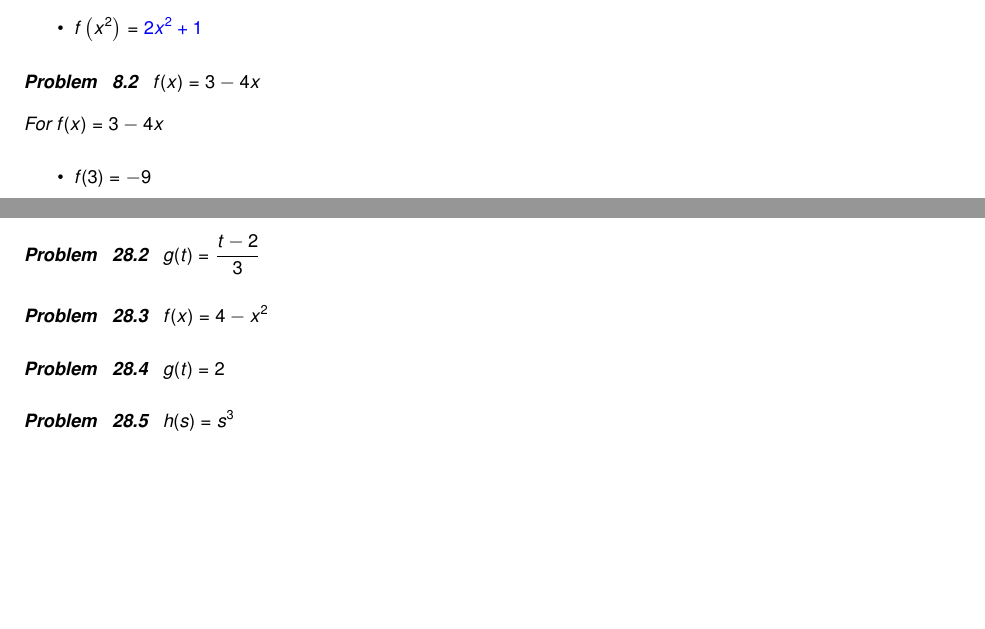
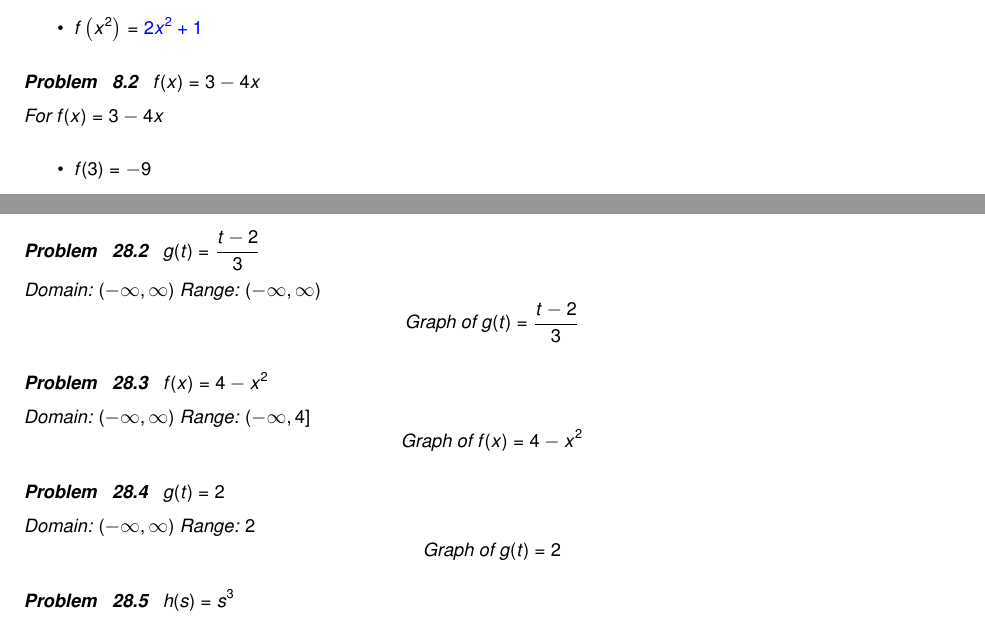
Before and after one commit to wiobber/Precalc4i, a LaTeX problem sheet (IntroductiontoFunctions/ExercisesforFunctionsandtheirRepresentations.tex): two parts of pages 5 and 29 of 31, joined at a grey line, cut so that both start at the same text, the shorter picture padded with empty space. Compiled offline with pdfLaTeX; a LaTeX package or settings file that is missing is left out.

Commit message:
1.1 ex retry

```diff
--- a/IntroductiontoFunctions/ExercisesforFunctionsandtheirRepresentations.tex
+++ b/IntroductiontoFunctions/ExercisesforFunctionsandtheirRepresentations.tex
@@ -265,8 +265,7 @@ $f(x) = 2x+1$
 $f(x) = 3 - 4x$
 
 \begin{solution}
-\item For $f(x) = 3-4x$
-
+For $f(x) = 3-4x$
 
 \begin{itemize}
 \item $f(3) = -9$
@@ -1879,7 +1878,5 @@ In Exercises \ref{sketchgraphfirst} - \ref{sketchgraphlast}, graph each function
 $f(x) = 2-x$
 
 \begin{solution}
-
 Domain: $(-\infty, \infty)$
-
 Range:  $(-\infty, \infty)$
@@ -1888,14 +1886,32 @@ Range:  $(-\infty, \infty)$
 
 \begin{problem}
 $g(t) = \dfrac{t - 2}{3}$
+
+\begin{solution}
+Domain: $(-\infty, \infty)$
+Range:  $(-\infty, \infty)$
+$$\graph{g(t) = \frac{t - 2}{3}}$$
+\end{solution}
 \end{problem}
 
 \begin{problem}
 $f(x) = 4-x^2$
+
+\begin{solution}
+Domain: $(-\infty, \infty)$
+Range:  $(-\infty, 4]$
+$$\graph{f(x) = 4-x^2}$$
+\end{solution}
 \end{problem}
 
 \begin{problem}
 $g(t) = 2$
+
+\begin{solution}
+Domain: $(-\infty, \infty)$
+Range:  ${2}$
+$$\graph{g(t) = 2}$$
+\end{solution}
 \end{problem}
 
 \begin{problem}
```
Also changed, not shown: IntroductiontoFunctions/ExercisesforFunctionsandtheirRepresentations.tex (4 more changed lines).
